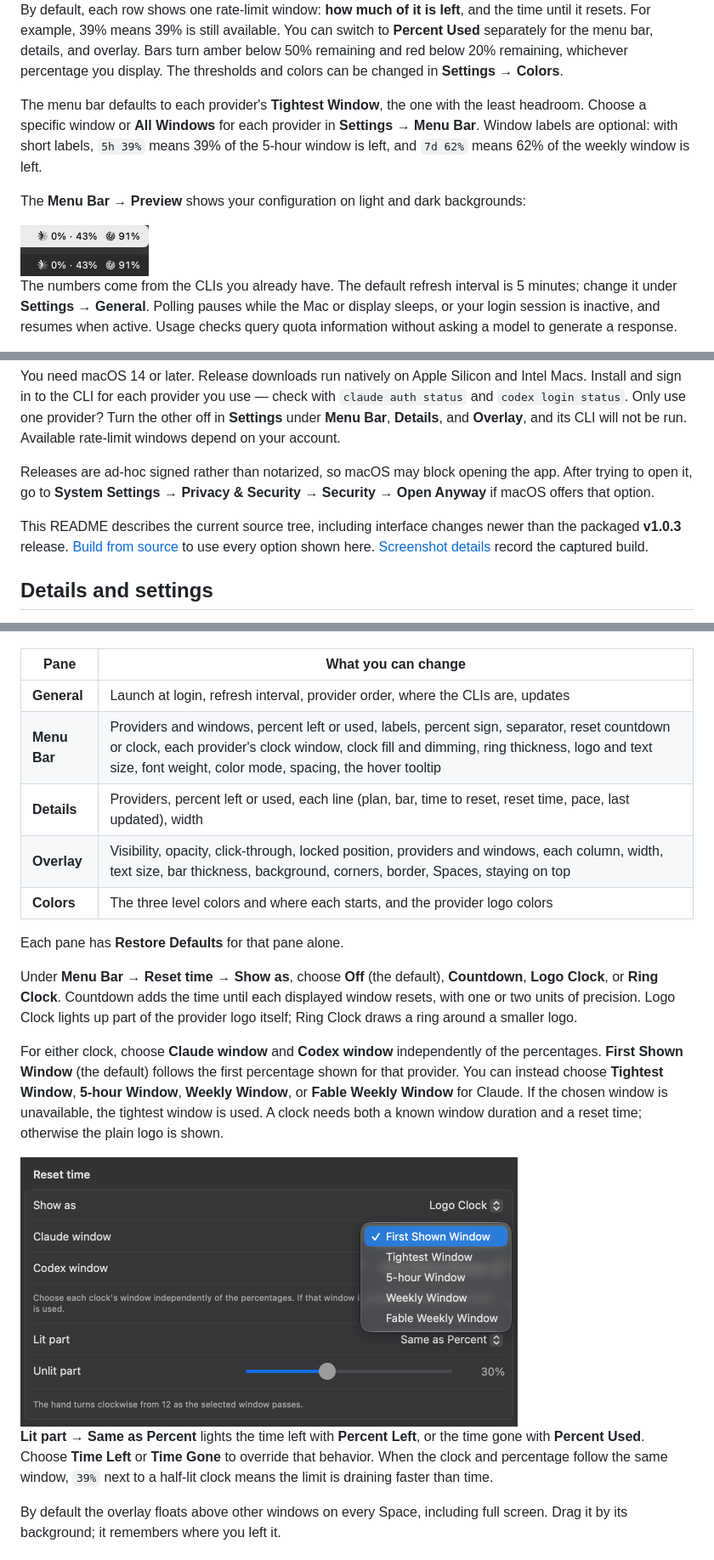
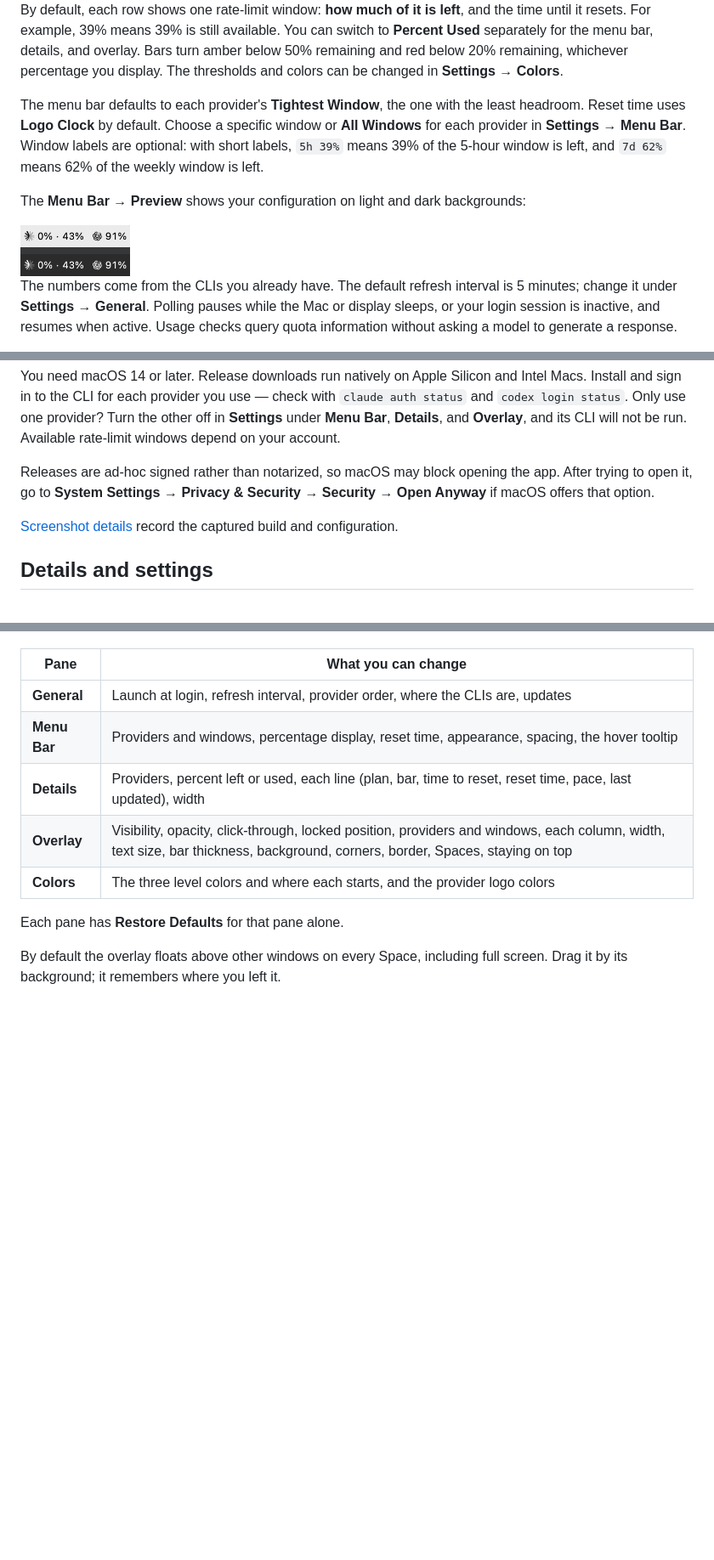
Before and after one commit to ginjae/usage-overlay, a Markdown page: README.md, 3 parts joined by grey strips. Shown at 85% size. Rendered like a GitHub page; pictures changed too: docs/menubar.png, docs/reset-time.png (deleted); blank space fills up the shorter version.

Commit message:
feat(menubar): make Logo Clock the default reset display
Includes the v1.1.0 release notes.

```diff
--- a/README.md
+++ b/README.md
@@ -6,11 +6,11 @@ A macOS menu bar app that keeps your **Claude** and **Codex** rate-limit usage o
 
 By default, each row shows one rate-limit window: **how much of it is left**, and the time until it resets. For example, 39% means 39% is still available. You can switch to **Percent Used** separately for the menu bar, details, and overlay. Bars turn amber below 50% remaining and red below 20% remaining, whichever percentage you display. The thresholds and colors can be changed in **Settings → Colors**.
 
-The menu bar defaults to each provider's **Tightest Window**, the one with the least headroom. Choose a specific window or **All Windows** for each provider in **Settings → Menu Bar**. Window labels are optional: with short labels, `5h 39%` means 39% of the 5-hour window is left, and `7d 62%` means 62% of the weekly window is left.
+The menu bar defaults to each provider's **Tightest Window**, the one with the least headroom. Reset time uses **Logo Clock** by default. Choose a specific window or **All Windows** for each provider in **Settings → Menu Bar**. Window labels are optional: with short labels, `5h 39%` means 39% of the 5-hour window is left, and `7d 62%` means 62% of the weekly window is left.
 
 The **Menu Bar → Preview** shows your configuration on light and dark backgrounds:
 
-<img src="docs/menubar.png" width="151" alt="Settings preview showing Claude and Codex usage with logo clocks on light and dark backgrounds.">
+<img src="docs/menubar.png" width="129" alt="Settings preview showing Claude and Codex usage with logo clocks on light and dark backgrounds.">
 
 The numbers come from the CLIs you already have. The default refresh interval is 5 minutes; change it under **Settings → General**. Polling pauses while the Mac or display sleeps, or your login session is inactive, and resumes when active. Usage checks query quota information without asking a model to generate a response.
 
@@ -24,7 +24,7 @@ You need macOS 14 or later. Release downloads run natively on Apple Silicon and
 
 Releases are ad-hoc signed rather than notarized, so macOS may block opening the app. After trying to open it, go to **System Settings → Privacy & Security → Security → Open Anyway** if macOS offers that option.
 
-This README describes the current source tree, including interface changes newer than the packaged **v1.0.3** release. [Build from source](#build-from-source) to use every option shown here. [Screenshot details](docs/README.md) record the captured build.
+[Screenshot details](docs/README.md) record the captured build and configuration.
 
 ## Details and settings
 
@@ -37,20 +37,12 @@ Settings apply as you change them:
 | Pane | What you can change |
 |---|---|
 | **General** | Launch at login, refresh interval, provider order, where the CLIs are, updates |
-| **Menu Bar** | Providers and windows, percent left or used, labels, percent sign, separator, reset countdown or clock, each provider's clock window, clock fill and dimming, ring thickness, logo and text size, font weight, color mode, spacing, the hover tooltip |
+| **Menu Bar** | Providers and windows, percentage display, reset time, appearance, spacing, the hover tooltip |
 | **Details** | Providers, percent left or used, each line (plan, bar, time to reset, reset time, pace, last updated), width |
 | **Overlay** | Visibility, opacity, click-through, locked position, providers and windows, each column, width, text size, bar thickness, background, corners, border, Spaces, staying on top |
 | **Colors** | The three level colors and where each starts, and the provider logo colors |
 
 Each pane has **Restore Defaults** for that pane alone.
-
-Under **Menu Bar → Reset time → Show as**, choose **Off** (the default), **Countdown**, **Logo Clock**, or **Ring Clock**. Countdown adds the time until each displayed window resets, with one or two units of precision. Logo Clock lights up part of the provider logo itself; Ring Clock draws a ring around a smaller logo.
-
-For either clock, choose **Claude window** and **Codex window** independently of the percentages. **First Shown Window** (the default) follows the first percentage shown for that provider. You can instead choose **Tightest Window**, **5-hour Window**, **Weekly Window**, or **Fable Weekly Window** for Claude. If the chosen window is unavailable, the tightest window is used. A clock needs both a known window duration and a reset time; otherwise the plain logo is shown.
-
-<img src="docs/reset-time.png" width="585" alt="Reset time settings with Logo Clock enabled and the Claude window menu open, offering First Shown, Tightest, 5-hour, Weekly, and Fable Weekly windows.">
-
-**Lit part → Same as Percent** lights the time left with **Percent Left**, or the time gone with **Percent Used**. Choose **Time Left** or **Time Gone** to override that behavior. When the clock and percentage follow the same window, `39%` next to a half-lit clock means the limit is draining faster than time.
 
 By default the overlay floats above other windows on every Space, including full screen. Drag it by its background; it remembers where you left it.
 
```
Also changed, not shown: other parts of README.md (+1 -1 lines), docs/README.md (+4 -5 lines), docs/releases/v1.1.0.md (added, +79 -0 lines), 1 other file.
